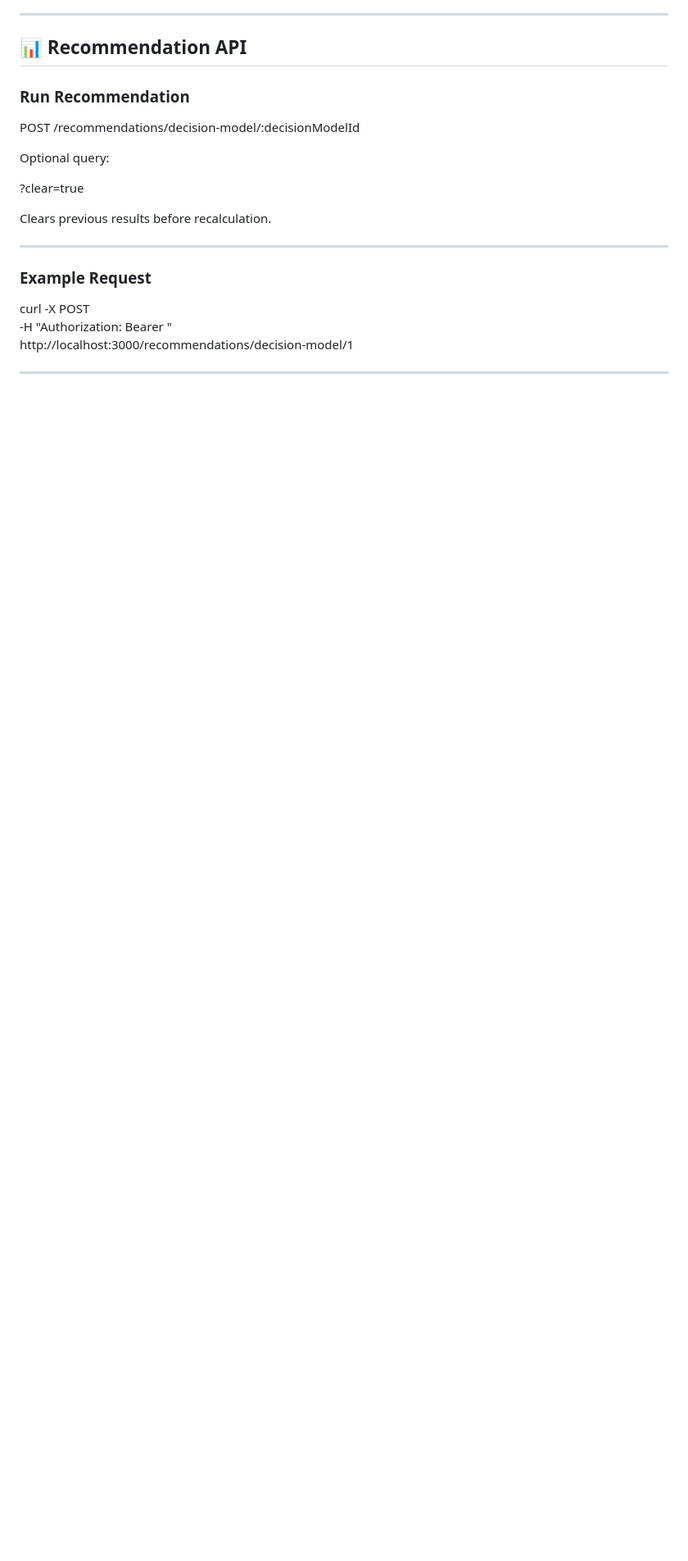
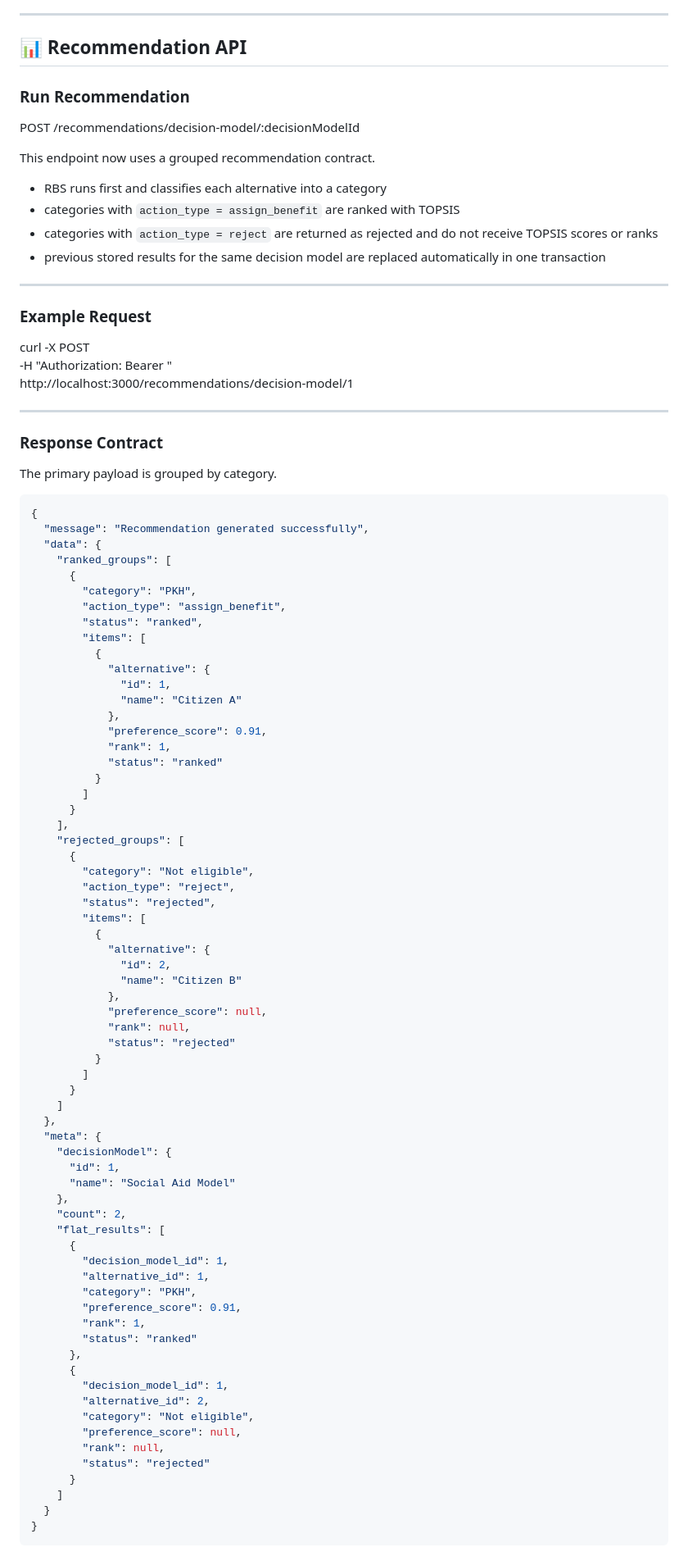
Before and after one commit to mifzalf/DSS_RBS-TOPSIS_website, a Markdown page: README.md, the part around one of its changes. Shown at 82% size. Drawn GitHub-style; blank space fills up the shorter version.

Commit message:
docs(backend): document grouped recommendation and RBS contracts

````diff
--- a/README.md
+++ b/README.md
@@ -163,11 +163,12 @@ Authorization: Bearer <TOKEN>
 
 POST /recommendations/decision-model/:decisionModelId
 
-Optional query:
+This endpoint now uses a grouped recommendation contract.
 
-?clear=true
-
-Clears previous results before recalculation.
+- RBS runs first and classifies each alternative into a category
+- categories with `action_type = assign_benefit` are ranked with TOPSIS
+- categories with `action_type = reject` are returned as rejected and do not receive TOPSIS scores or ranks
+- previous stored results for the same decision model are replaced automatically in one transaction
 
 ---
 
@@ -176,3 +177,79 @@ Clears previous results before recalculation.
 curl -X POST \
   -H "Authorization: Bearer <TOKEN>" \
   http://localhost:3000/recommendations/decision-model/1
+
+---
+
+### Response Contract
+
+The primary payload is grouped by category.
+
+```json
+{
+  "message": "Recommendation generated successfully",
+  "data": {
+    "ranked_groups": [
+      {
+        "category": "PKH",
+        "action_type": "assign_benefit",
+        "status": "ranked",
+        "items": [
+          {
+            "alternative": {
+              "id": 1,
+              "name": "Citizen A"
+            },
+            "preference_score": 0.91,
+            "rank": 1,
+            "status": "ranked"
+          }
+        ]
+      }
+    ],
+    "rejected_groups": [
+      {
+        "category": "Not eligible",
+        "action_type": "reject",
+        "status": "rejected",
+        "items": [
+          {
+            "alternative": {
+              "id": 2,
+              "name": "Citizen B"
+            },
+            "preference_score": null,
+            "rank": null,
+            "status": "rejected"
+          }
+        ]
+      }
+    ]
+  },
+  "meta": {
+    "decisionModel": {
+      "id": 1,
+      "name": "Social Aid Model"
+    },
+    "count": 2,
+    "flat_results": [
+      {
+        "decision_model_id": 1,
+        "alternative_id": 1,
+        "category": "PKH",
+        "preference_score": 0.91,
+        "rank": 1,
+        "status": "ranked"
+      },
+      {
+        "decision_model_id": 1,
+        "alternative_id": 2,
+        "category": "Not eligible",
+        "preference_score": null,
+        "rank": null,
+        "status": "rejected"
+      }
+    ]
+  }
+}
+```
+
````
Also changed, not shown: other parts of README.md (+33 -11 lines).
